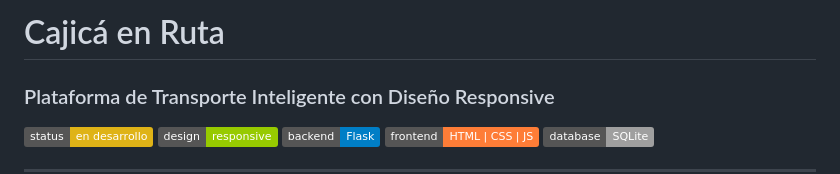
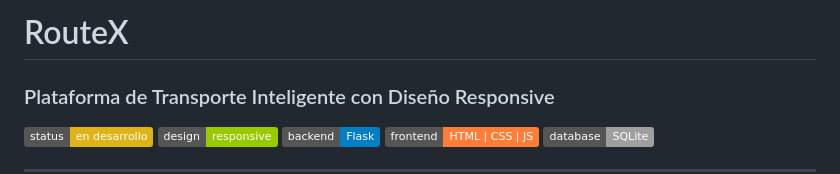
Before and after one commit to FJuliethAlvarado/Aplicativo-transporte, a Markdown page: RESPONSIVE_DESIGN.md, the part around the change. Rendered like a GitHub page; badges without logos.

Commit message:
Rename project from Cajicá en Ruta to RouteX

```diff
--- a/RESPONSIVE_DESIGN.md
+++ b/RESPONSIVE_DESIGN.md
@@ -1,4 +1,4 @@
-# Cajicá en Ruta
+# RouteX
 ### Plataforma de Transporte Inteligente con Diseño Responsive
 
 ![Status](https://img.shields.io/badge/status-en%20desarrollo-yellow)
```
